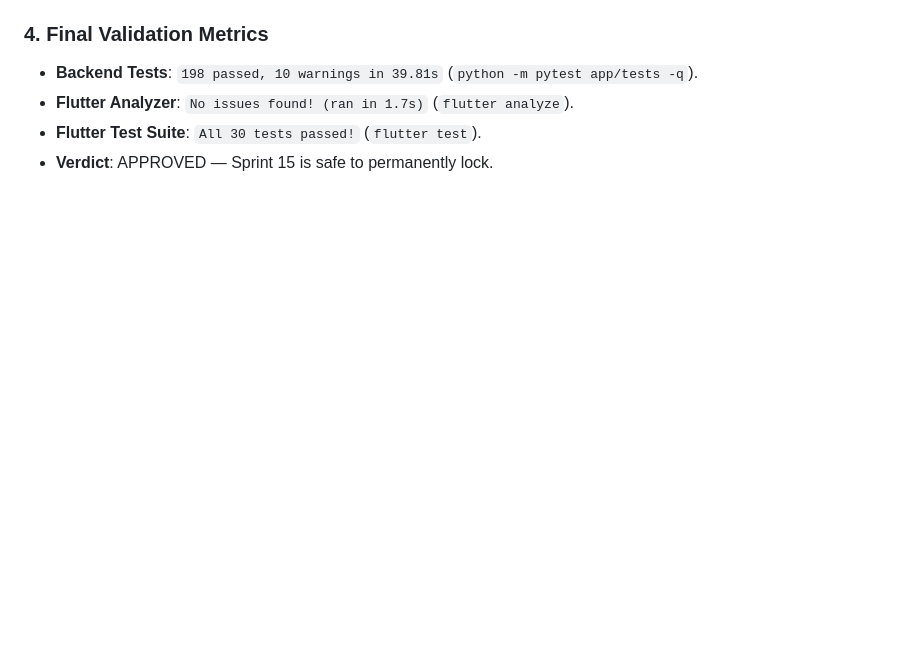
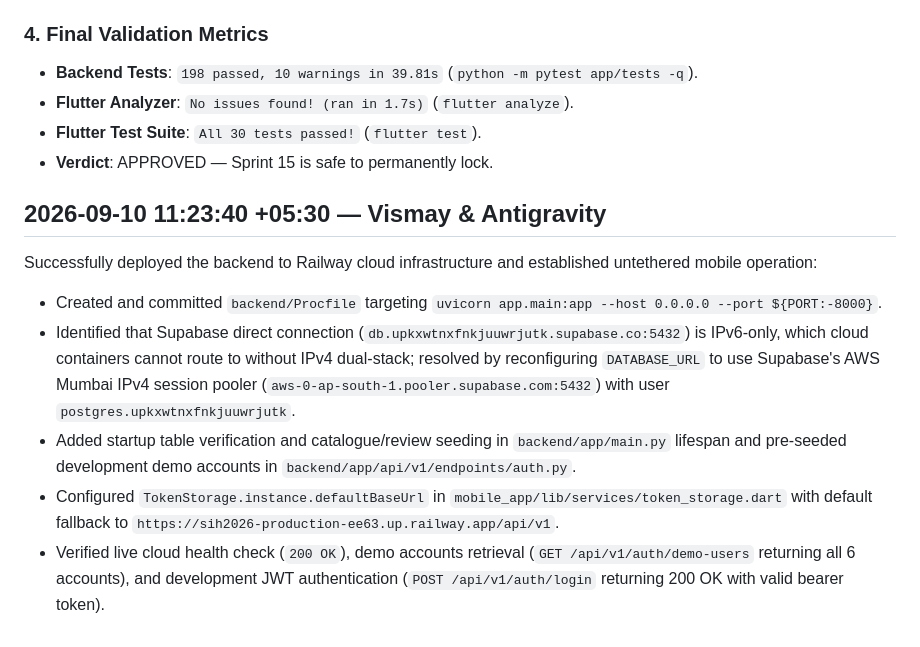
Before and after one commit to vismay-21/SIH_2026, a Markdown page: history.md, the part around the change. Drawn GitHub-style; blank space fills up the shorter version.

Commit message:
Update history.md with Railway cloud backend deployment

```diff
--- a/history.md
+++ b/history.md
@@ -887,3 +887,12 @@ Completed **Sprint 15 Final Security + Contract Verification Fixes**:
 - **Flutter Analyzer**: `No issues found! (ran in 1.7s)` (`flutter analyze`).
 - **Flutter Test Suite**: `All 30 tests passed!` (`flutter test`).
 - **Verdict**: APPROVED — Sprint 15 is safe to permanently lock.
+
+## 2026-09-10 11:23:40 +05:30 — Vismay & Antigravity
+
+Successfully deployed the backend to Railway cloud infrastructure and established untethered mobile operation:
+- Created and committed `backend/Procfile` targeting `uvicorn app.main:app --host 0.0.0.0 --port ${PORT:-8000}`.
+- Identified that Supabase direct connection (`db.upkxwtnxfnkjuuwrjutk.supabase.co:5432`) is IPv6-only, which cloud containers cannot route to without IPv4 dual-stack; resolved by reconfiguring `DATABASE_URL` to use Supabase's AWS Mumbai IPv4 session pooler (`aws-0-ap-south-1.pooler.supabase.com:5432`) with user `postgres.upkxwtnxfnkjuuwrjutk`.
+- Added startup table verification and catalogue/review seeding in `backend/app/main.py` lifespan and pre-seeded development demo accounts in `backend/app/api/v1/endpoints/auth.py`.
+- Configured `TokenStorage.instance.defaultBaseUrl` in `mobile_app/lib/services/token_storage.dart` with default fallback to `https://sih2026-production-ee63.up.railway.app/api/v1`.
+- Verified live cloud health check (`200 OK`), demo accounts retrieval (`GET /api/v1/auth/demo-users` returning all 6 accounts), and development JWT authentication (`POST /api/v1/auth/login` returning 200 OK with valid bearer token).
```
